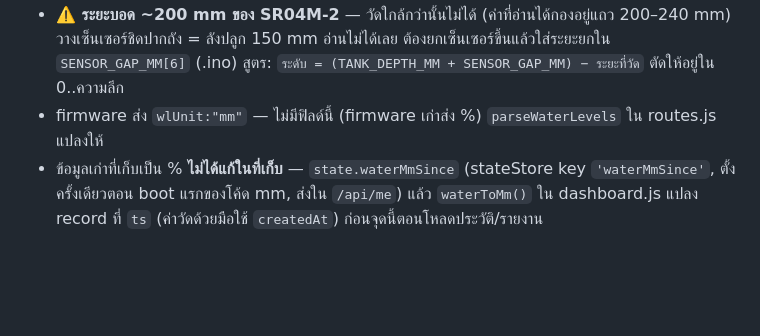
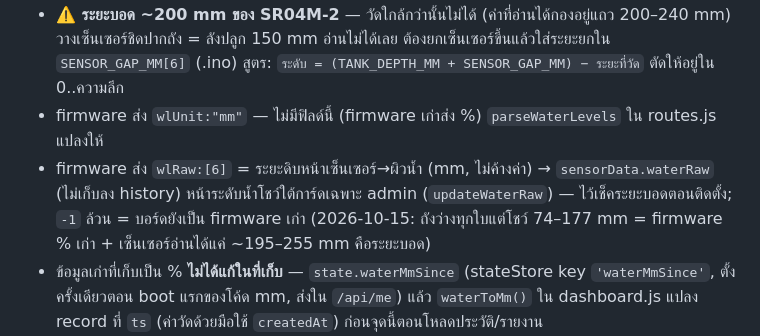
Before and after one commit to Warakorn456/project-sau, a Markdown page: CLAUDE.md, the part around the change. Rendered like a GitHub page; blank space fills up the shorter version.

Commit message:
Auto-commit via Claude Code

```diff
--- a/CLAUDE.md
+++ b/CLAUDE.md
@@ -108,6 +108,9 @@ index 0/1 เคยเป็นถังสารA/สารB — record รอ
   วางเซ็นเซอร์ชิดปากถัง = ลังปลูก 150 mm อ่านไม่ได้เลย ต้องยกเซ็นเซอร์ขึ้นแล้วใส่ระยะยกใน `SENSOR_GAP_MM[6]` (.ino)
   สูตร: `ระดับ = (TANK_DEPTH_MM + SENSOR_GAP_MM) − ระยะที่วัด` ตัดให้อยู่ใน 0..ความลึก
 - firmware ส่ง `wlUnit:"mm"` — ไม่มีฟิลด์นี้ (firmware เก่าส่ง %) `parseWaterLevels` ใน routes.js แปลงให้
+- firmware ส่ง `wlRaw:[6]` = ระยะดิบหน้าเซ็นเซอร์→ผิวน้ำ (mm, ไม่ค้างค่า) → `sensorData.waterRaw` (ไม่เก็บลง history)
+  หน้าระดับน้ำโชว์ใต้การ์ดเฉพาะ admin (`updateWaterRaw`) — ไว้เช็คระยะบอดตอนติดตั้ง; `-1` ล้วน = บอร์ดยังเป็น firmware เก่า
+  (2026-10-15: ถังว่างทุกใบแต่โชว์ 74–177 mm = firmware % เก่า + เซ็นเซอร์อ่านได้แค่ ~195–255 mm คือระยะบอด)
 - ข้อมูลเก่าที่เก็บเป็น % **ไม่ได้แก้ในที่เก็บ** — `state.waterMmSince` (stateStore key `'waterMmSince'`,
   ตั้งครั้งเดียวตอน boot แรกของโค้ด mm, ส่งใน `/api/me`) แล้ว `waterToMm()` ใน dashboard.js แปลง record ที่
   `ts` (ค่าวัดด้วยมือใช้ `createdAt`) ก่อนจุดนี้ตอนโหลดประวัติ/รายงาน
```
